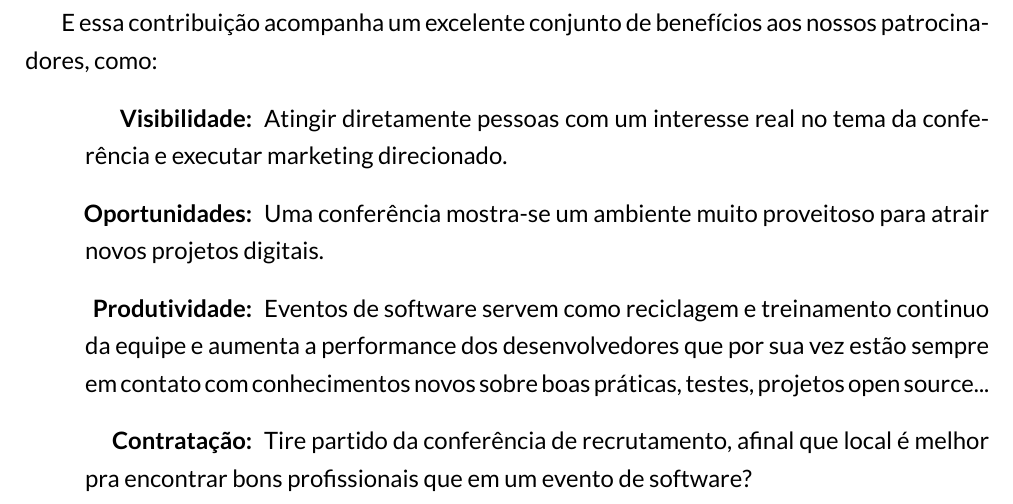
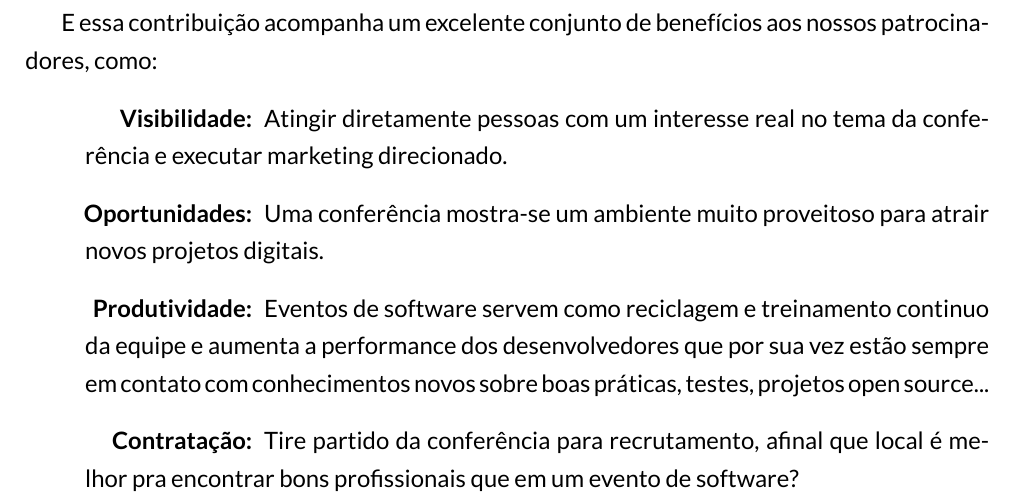
Before and after one commit to pythonsudeste/plano_patrocinio, a LaTeX document (report.tex): part of page 2 of 5, cut so that both start at the same text. Compiled offline with XeLaTeX.

Commit message:
bug fix beneficion ao patrocinador / contratação

```diff
--- a/report.tex
+++ b/report.tex
@@ -40,7 +40,7 @@ E essa contribuição acompanha um excelente conjunto de benefícios aos nossos
     \item [Visibilidade:] Atingir diretamente pessoas com um interesse real no tema da conferência e executar marketing direcionado.
     \item [Oportunidades:] Uma conferência mostra-se um ambiente muito proveitoso para atrair novos projetos digitais.
     \item [Produtividade:] Eventos de software servem como reciclagem e treinamento continuo da equipe e aumenta a performance dos desenvolvedores que por sua vez estão sempre em contato com conhecimentos novos sobre boas práticas, testes, projetos open source...
-    \item [Contratação:] Tire partido da conferência de recrutamento, afinal que local é melhor pra encontrar bons profissionais que em um evento de software?
+    \item [Contratação:] Tire partido da conferência para recrutamento, afinal que local é melhor pra encontrar bons profissionais que em um evento de software?
     \item [Patrocínio:] Apoie uma grande comunidade de código aberto!
 \end{description}
 
```
